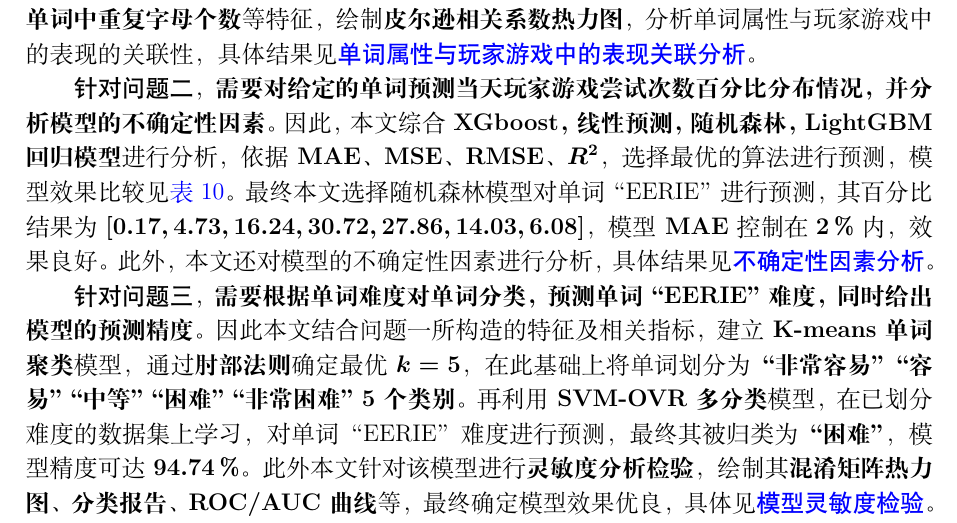
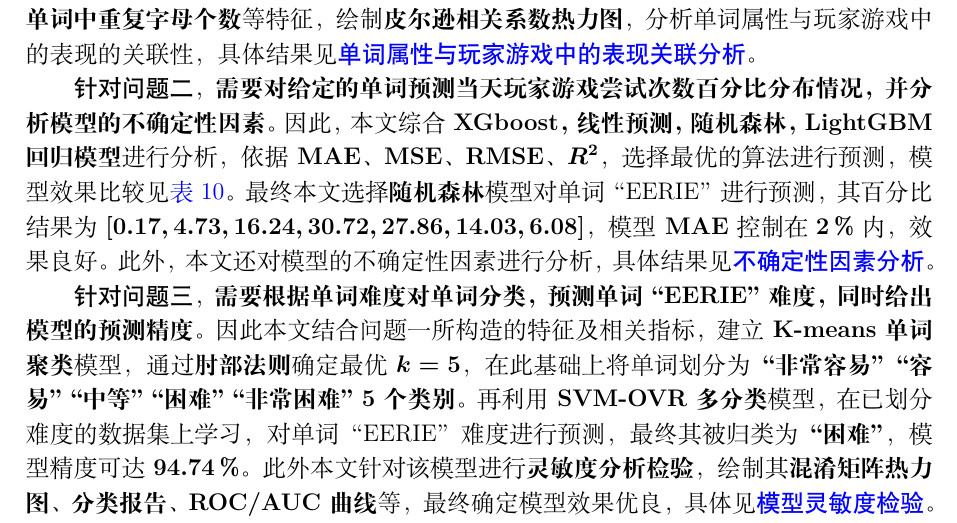
Before and after one commit to Miraitowa-Serein/2023MCMICMC-Article, a LaTeX document (A预测Wordle结果 许俊楠.tex): part of page 1 of 72, cut so that both start at the same text. Compiled offline with XeLaTeX; a missing font is replaced by an installed copy or a similar font.

Commit message:
20230512

```diff
--- a/A预测Wordle结果 许俊楠.tex
+++ b/A预测Wordle结果 许俊楠.tex
@@ -19,7 +19,7 @@
 
 		{\heiti 针对问题一}，\textbf{需要分析Wordle的Twitter玩家每日报告结果变化情况，并建立模型来解释这种变化；对2023年5月15日的报告结果进行预测，并给出置信水平；分析单词属性是否会影响困难模式下玩家尝试次数的比例，并解释原因。}由于数据集仅有2022年的一部分，且问题需要预测2023年5月15日，因此，本文首先对2023年相关数据进行\textbf{爬取}。之后对数据进行合并整理，同时对\textbf{百分比异常值、异常单词、人数异常值}进行\textbf{预处理}。在此基础上，本文对游戏\textbf{生命周期}进行分析，建立\textbf{XGBoost回归预测模型}，分别对每日报告玩家总数及选择困难模式游戏玩家人数进行数据学习、测试、预测。两模型\textbf{拟合优度}$\boldsymbol{R^2}$分别可达$\boldsymbol{0.9957}$及$\boldsymbol{0.9959}$，其\textbf{MAE}、\textbf{MSE}、\textbf{RMSE}均较小，具体见\textcolor{blue}{\cref{tab:XGBoost预测结果}}。最终得到2023年5月15日报告总人数区间结果为$\boldsymbol{\left[17831,18352\right]}$，选择困难模式游戏人数为$\boldsymbol{\left[1856,1892\right]}$，且结果建立在$\boldsymbol{95\,\%}$的\textbf{置信水平}上。此外本文还对单词进行属性分析，构造出\textbf{单词词性、元音字母个数、每位字母在英文中出现频率、单词中重复字母个数}等特征，绘制\textbf{皮尔逊相关系数热力图}，分析单词属性与玩家游戏中的表现的关联性，具体结果见{\heiti \textcolor{blue}{\nameref{单词属性与玩家游戏中的表现关联分析}}}。
 
-		{\heiti 针对问题二}，\textbf{需要对给定的单词预测当天玩家游戏尝试次数百分比分布情况，并分析模型的不确定性因素。}因此，本文综合\textbf{XGboost，线性预测，随机森林，LightGBM回归模型}进行分析，依据\textbf{MAE}、\textbf{MSE}、\textbf{RMSE}、$\boldsymbol{R^2}$，选择最优的算法进行预测，模型效果比较见\textcolor{blue}{\cref{tab:回归模型指标}}。最终本文选择随机森林模型对单词“EERIE”进行预测，其百分比结果为$\boldsymbol{\left[0.17,4.73,16.24,30.72,27.86,14.03,6.08\right]}$，模型\textbf{MAE}控制在$\boldsymbol{2\,\%}$内，效果良好。此外，本文还对模型的不确定性因素进行分析，具体结果见{\heiti \textcolor{blue}{\nameref{不确定性因素分析}}}。
+		{\heiti 针对问题二}，\textbf{需要对给定的单词预测当天玩家游戏尝试次数百分比分布情况，并分析模型的不确定性因素。}因此，本文综合\textbf{XGboost，线性预测，随机森林，LightGBM回归模型}进行分析，依据\textbf{MAE}、\textbf{MSE}、\textbf{RMSE}、$\boldsymbol{R^2}$，选择最优的算法进行预测，模型效果比较见\textcolor{blue}{\cref{tab:回归模型指标}}。最终本文选择\textbf{随机森林}模型对单词“EERIE”进行预测，其百分比结果为$\boldsymbol{\left[0.17,4.73,16.24,30.72,27.86,14.03,6.08\right]}$，模型\textbf{MAE}控制在$\boldsymbol{2\,\%}$内，效果良好。此外，本文还对模型的不确定性因素进行分析，具体结果见{\heiti \textcolor{blue}{\nameref{不确定性因素分析}}}。
 
 		{\heiti 针对问题三}，\textbf{需要根据单词难度对单词分类，预测单词“EERIE”难度，同时给出模型的预测精度。}因此本文结合问题一所构造的特征及相关指标，建立\textbf{K-means单词聚类}模型，通过\textbf{肘部法则}确定最优$\boldsymbol{k=5}$，在此基础上将单词划分为\textbf{“非常容易”“容易”“中等”“困难”“非常困难”5个类别}。再利用\textbf{SVM-OVR多分类}模型，在已划分难度的数据集上学习，对单词“EERIE”难度进行预测，最终其被归类为\textbf{“困难”}，模型精度可达$\boldsymbol{94.74\,\%}$。此外本文针对该模型进行\textbf{灵敏度分析检验}，绘制其\textbf{混淆矩阵热力图、分类报告、ROC/AUC曲线}等，最终确定模型效果优良，具体见{\heiti \textcolor{blue}{\nameref{灵敏度分析}}}。
 
```
Also changed, not shown: A预测Wordle结果 许俊楠.pdf.
